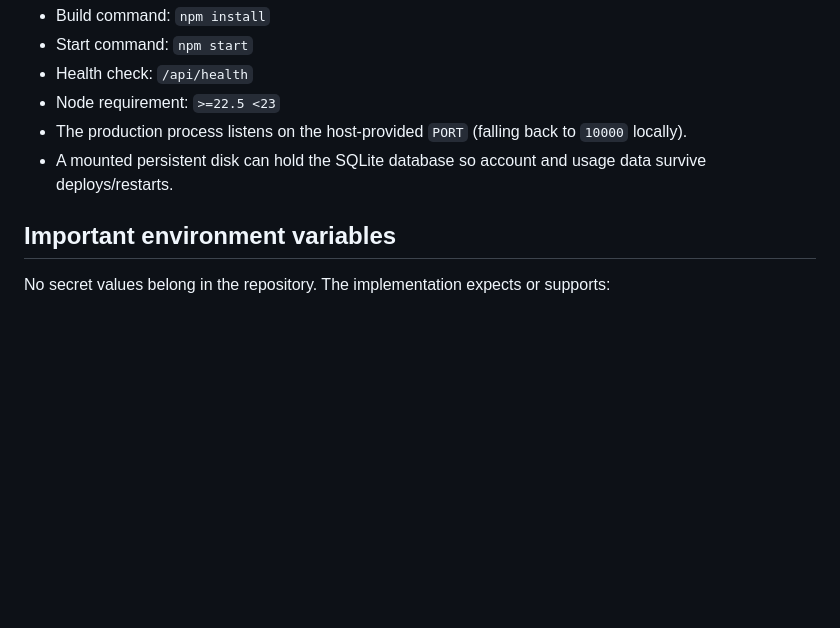
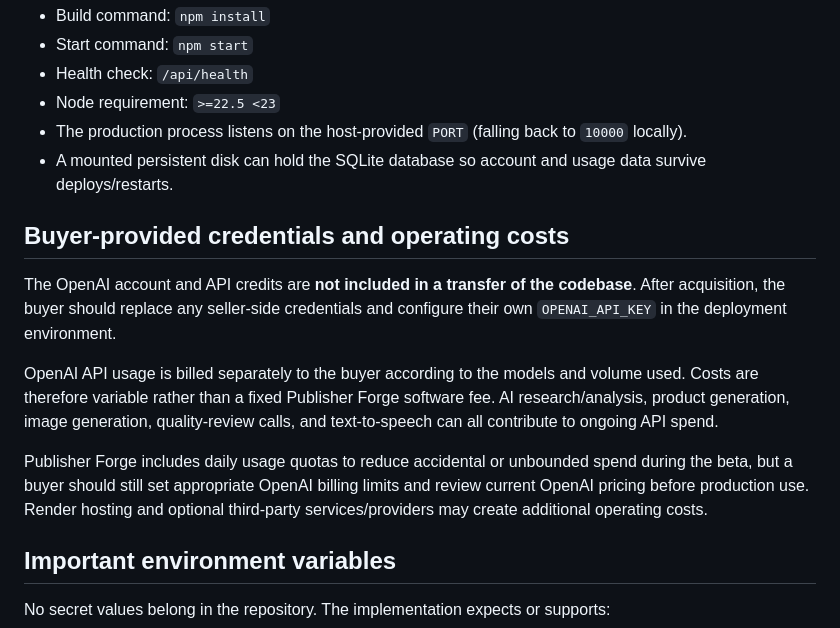
Before and after one commit to jeffyyjr/Publisher-Forge, a Markdown page: BUYER-TECHNICAL-OVERVIEW.md, the part around the change. GitHub-like rendering; blank space fills up the shorter version.

Commit message:
Document buyer API key and operating costs

```diff
--- a/BUYER-TECHNICAL-OVERVIEW.md
+++ b/BUYER-TECHNICAL-OVERVIEW.md
@@ -40,6 +40,14 @@ The current production service runs on Render from the `main` branch.
 - The production process listens on the host-provided `PORT` (falling back to `10000` locally).
 - A mounted persistent disk can hold the SQLite database so account and usage data survive deploys/restarts.
 
+## Buyer-provided credentials and operating costs
+
+The OpenAI account and API credits are **not included in a transfer of the codebase**. After acquisition, the buyer should replace any seller-side credentials and configure their own `OPENAI_API_KEY` in the deployment environment.
+
+OpenAI API usage is billed separately to the buyer according to the models and volume used. Costs are therefore variable rather than a fixed Publisher Forge software fee. AI research/analysis, product generation, image generation, quality-review calls, and text-to-speech can all contribute to ongoing API spend.
+
+Publisher Forge includes daily usage quotas to reduce accidental or unbounded spend during the beta, but a buyer should still set appropriate OpenAI billing limits and review current OpenAI pricing before production use. Render hosting and optional third-party services/providers may create additional operating costs.
+
 ## Important environment variables
 
 No secret values belong in the repository. The implementation expects or supports:
```
